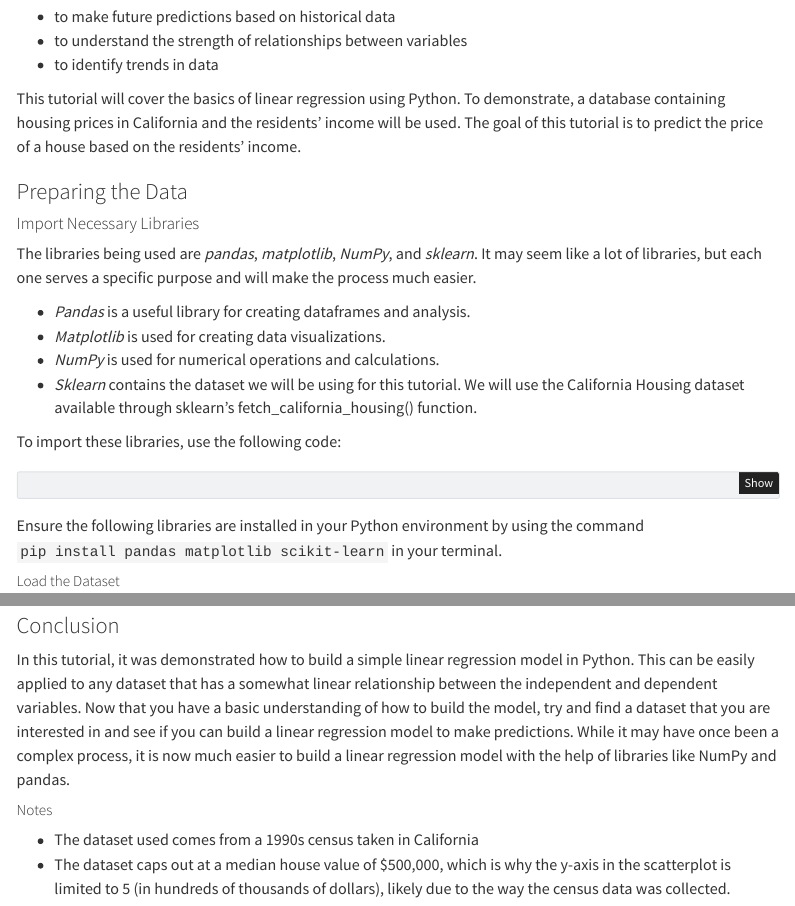
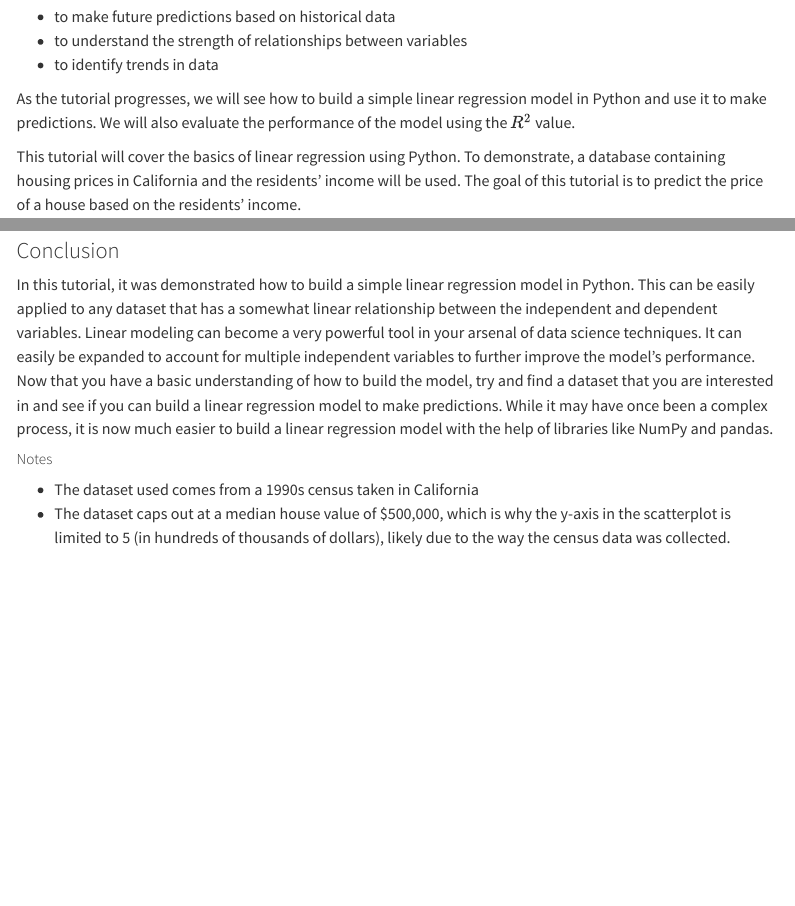
Before and after one commit to bdunc521/bdunc521.github.io, a Quarto document (projects/linear_regression_tutorial.qmd): the page in a window 1100 px wide, from 250 px down, and a second part further down, joined at a grey line. Rendered offline with R 4.5, knitr and Pandoc in place of Quarto, with nearby package versions; some code elsewhere in the file could not run offline; menus at the side of the page are left out.

Commit message:
Added more details to the introduction and conclusion to help explain the purpose better

```diff
--- a/projects/linear_regression_tutorial.qmd
+++ b/projects/linear_regression_tutorial.qmd
@@ -14,6 +14,8 @@
 * to make future predictions based on historical data
 * to understand the strength of relationships between variables
 * to identify trends in data
+
+As the tutorial progresses, we will see how to build a simple linear regression model in Python and use it to make predictions. We will also evaluate the performance of the model using the $R^2$ value.
 
 This tutorial will cover the basics of linear regression using Python. To demonstrate, a database containing housing prices in California and the residents' income will be used. The goal of this tutorial is to predict the price of a house based on the residents' income.
 
@@ -85,7 +87,9 @@
 The $R^2$ value for this model is approximately *0.4734*. We interpret this as the line of best fit explains about 47% of the variance in median house value between median income and median house value. This shows there is still a lot of variability in the data. A $R^2$ value of 0.4734 is not very good, but it is not terrible either.
 
 ### Conclusion
-In this tutorial, it was demonstrated how to build a simple linear regression model in Python. This can be easily applied to any dataset that has a somewhat linear relationship between the independent and dependent variables. Now that you have a basic understanding of how to build the model, try and find a dataset that you are interested in and see if you can build a linear regression model to make predictions. While it may have once been a complex process, it is now much easier to build a linear regression model with the help of libraries like NumPy and pandas.
+In this tutorial, it was demonstrated how to build a simple linear regression model in Python. This can be easily applied to any dataset that has a somewhat linear relationship between the independent and dependent variables. Linear modeling can become a very powerful tool in your arsenal of data science techniques. It can easily be expanded to account for multiple independent variables to further improve the model's performance.
+Now that you have a basic understanding of how to build the model, try and find a dataset that you are interested in and see if you can build a linear regression model to make predictions. While it may have once been a complex process, it is now much easier to build a linear regression model with the help of libraries like NumPy and pandas.
+
 
 
 ##### Notes
```
Also changed, not shown: docs/search.json, 4 other files.
